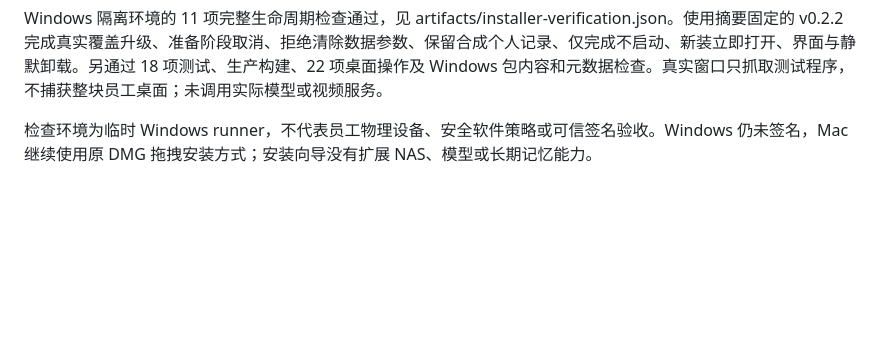
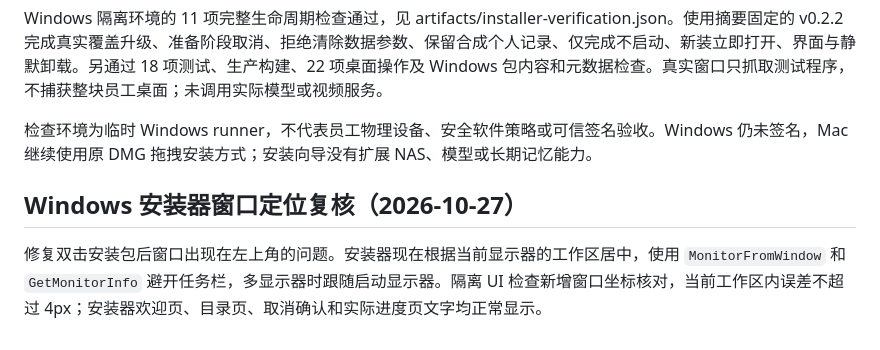
Before and after one commit to taorobotics/Corporate-Brain, a Markdown page: design-qa.md, the part around the change. GitHub-like rendering; blank space fills up the shorter version.

```diff
--- a/design-qa.md
+++ b/design-qa.md
@@ -91,3 +91,7 @@ WOFF2 转换保留原字库的 30,890 个 Unicode 字符与 100–900 可变字
 Windows 隔离环境的 11 项完整生命周期检查通过，见 artifacts/installer-verification.json。使用摘要固定的 v0.2.2 完成真实覆盖升级、准备阶段取消、拒绝清除数据参数、保留合成个人记录、仅完成不启动、新装立即打开、界面与静默卸载。另通过 18 项测试、生产构建、22 项桌面操作及 Windows 包内容和元数据检查。真实窗口只抓取测试程序，不捕获整块员工桌面；未调用实际模型或视频服务。
 
 检查环境为临时 Windows runner，不代表员工物理设备、安全软件策略或可信签名验收。Windows 仍未签名，Mac 继续使用原 DMG 拖拽安装方式；安装向导没有扩展 NAS、模型或长期记忆能力。
+
+## Windows 安装器窗口定位复核（2026-10-27）
+
+修复双击安装包后窗口出现在左上角的问题。安装器现在根据当前显示器的工作区居中，使用 `MonitorFromWindow` 和 `GetMonitorInfo` 避开任务栏，多显示器时跟随启动显示器。隔离 UI 检查新增窗口坐标核对，当前工作区内误差不超过 4px；安装器欢迎页、目录页、取消确认和实际进度页文字均正常显示。
```
Also changed, not shown: README.md (+15 -1 lines), docs/WINDOWS-INSTALLER.md (+2 -0 lines), docs/releases/v0.2.4.md (added, +14 -0 lines), docs/readme/admin-users.png (added), docs/readme/employee-chat.png (added), docs/readme/windows-installer-progress.png (added), docs/readme/windows-installer-welcome.png (added), 8 other files.
